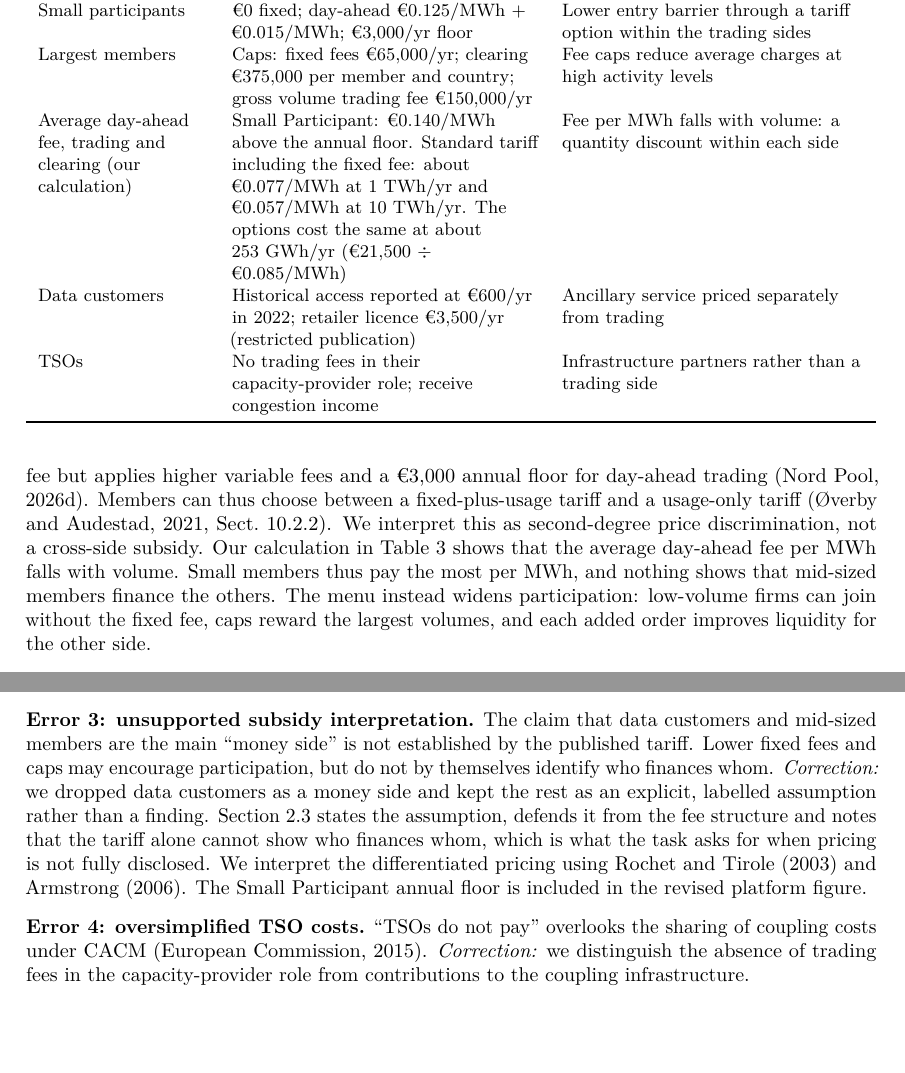
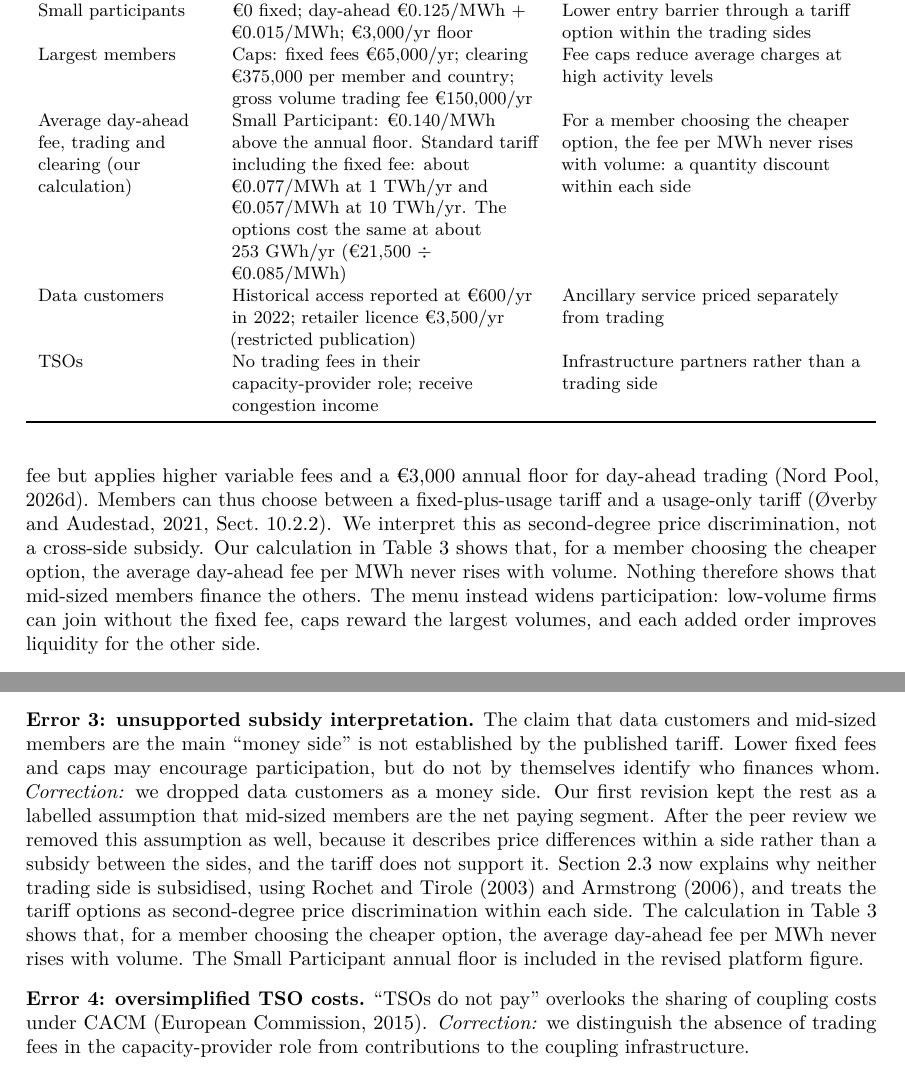
Before and after one commit to SimenSvensson/DIgital-Okonomi, a LaTeX document (main.tex, which reads appendices/A_ai_log.tex, sections/02_analysis.tex): two parts of pages 12 and 25 of 32, joined at a grey line, cut so that both start at the same text, the shorter picture padded with empty space. Compiled offline with pdfLaTeX.

Commit message:
Bring Appendix A.3 (Error 3) in line with the revised Task 3 pricing text
The correction text still said the main text keeps the subsidy assumption
as a labelled assumption. It now records that the assumption was removed
after the peer review and what Section 2.3 does instead.

Task 3 and Table 3: state the fee-per-MWh result precisely. For a member
choosing the cheaper option, the average day-ahead fee never rises with
volume (it is flat between the floor and the break-even volume), so
"small members pay the most per MWh" was too strong.

No other part of the AI documentation is changed.

Co-Authored-By: Claude Fable 5.2 <noreply@anthropic.com>
Claude-Session: https://claude.ai/code/session_01DnakSwqnYnnbeu98TjGH3Z

```diff
--- a/appendices/A_ai_log.tex
+++ b/appendices/A_ai_log.tex
@@ -303,13 +303,19 @@ by the published tariff.
 Lower fixed fees and caps may encourage participation,
 but do not by themselves identify who finances whom.
 \emph{Correction:} we dropped data customers as a money
-side and kept the rest as an explicit, labelled assumption
-rather than a finding. Section~\ref{sec:t3} states the
-assumption, defends it from the fee structure and notes
-that the tariff alone cannot show who finances whom,
-which is what the task asks for when pricing is not fully
-disclosed. We interpret the differentiated pricing using
-\citet{RochetTirole2003} and \citet{Armstrong2006}.
+side. Our first revision kept the rest as a labelled
+assumption that mid-sized members are the net paying segment.
+After the peer review we removed this assumption as well,
+because it describes price differences within a side
+rather than a subsidy between the sides,
+and the tariff does not support it.
+Section~\ref{sec:t3} now explains why neither trading side
+is subsidised, using \citet{RochetTirole2003}
+and \citet{Armstrong2006}, and treats the tariff options
+as second-degree price discrimination within each side.
+The calculation in Table~\ref{tab:pricing} shows that,
+for a member choosing the cheaper option, the average
+day-ahead fee per MWh never rises with volume.
 The Small Participant annual floor is included
 in the revised platform figure.
 
--- a/sections/02_analysis.tex
+++ b/sections/02_analysis.tex
@@ -129,7 +129,7 @@ Small participants and aggregators participate as buyers or sellers. The Small P
 Buyers and sellers & €21,500/yr + €0.040/MWh trading + €0.015/MWh clearing (day-ahead); intraday continuous €0.109/MWh + €0.015/MWh & Same tariff for both core trading sides \\
 Small participants & €0 fixed; day-ahead €0.125/MWh + €0.015/MWh; €3,000/yr floor & Lower entry barrier through a tariff option within the trading sides \\
 Largest members & Caps: fixed fees €65,000/yr; clearing €375,000 per member and country; gross volume trading fee €150,000/yr & Fee caps reduce average charges at high activity levels \\
-Average day-ahead fee, trading and clearing (our calculation) & Small Participant: €0.140/MWh above the annual floor. Standard tariff including the fixed fee: about €0.077/MWh at 1~TWh/yr and €0.057/MWh at 10~TWh/yr. The options cost the same at about 253~GWh/yr (€21,500 $\div$ €0.085/MWh) & Fee per MWh falls with volume: a quantity discount within each side \\
+Average day-ahead fee, trading and clearing (our calculation) & Small Participant: €0.140/MWh above the annual floor. Standard tariff including the fixed fee: about €0.077/MWh at 1~TWh/yr and €0.057/MWh at 10~TWh/yr. The options cost the same at about 253~GWh/yr (€21,500 $\div$ €0.085/MWh) & For a member choosing the cheaper option, the fee per MWh never rises with volume: a quantity discount within each side \\
 Data customers & Historical access reported at €600/yr in 2022; retailer licence €3,500/yr (restricted publication) & Ancillary service priced separately from trading \\
 TSOs & No trading fees in their capacity-provider role; receive congestion income & Infrastructure partners rather than a trading side \\
 \bottomrule
@@ -138,7 +138,7 @@ TSOs & No trading fees in their capacity-provider role; receive congestion incom
 
 A cross-side subsidy would mean charging the two groups differently, so that one pays for the other \citep[Sect.~10.2.2]{OverbyAudestad2021}. Platforms do this when one group is more price-sensitive or more valuable to the other side \citep[p.~673]{Armstrong2006}, often to get both sides on board \citep[pp.~990--991]{RochetTirole2003}. Nord Pool has little reason to. Liquidity benefits are strong in both directions, and the standard variable day-ahead fee of €0.055/MWh is only about 0.15\% of the 2024 average system price (fixed fees excluded; calculated from \citealp{NPFees2026} and \citealp{NP2024}, see Appendix~A.3), which we assume leaves both sides similarly insensitive to it. Both sides also trade at one clearing price, so a fee moved between them could be passed through in bids, and only the total would matter \citep[p.~1018]{RochetTirole2003}. Finally, both sides are already on board, and the coupling pools their orders.
 
-The tariff does differentiate \emph{within} each side. The Small Participant option removes the fixed access fee but applies higher variable fees and a €3,000 annual floor for day-ahead trading \citep{NPFees2026}. Members can thus choose between a fixed-plus-usage tariff and a usage-only tariff \citep[Sect.~10.2.2]{OverbyAudestad2021}. We interpret this as second-degree price discrimination, not a cross-side subsidy. Our calculation in Table~\ref{tab:pricing} shows that the average day-ahead fee per MWh falls with volume. Small members thus pay the most per MWh, and nothing shows that mid-sized members finance the others. The menu instead widens participation: low-volume firms can join without the fixed fee, caps reward the largest volumes, and each added order improves liquidity for the other side.
+The tariff does differentiate \emph{within} each side. The Small Participant option removes the fixed access fee but applies higher variable fees and a €3,000 annual floor for day-ahead trading \citep{NPFees2026}. Members can thus choose between a fixed-plus-usage tariff and a usage-only tariff \citep[Sect.~10.2.2]{OverbyAudestad2021}. We interpret this as second-degree price discrimination, not a cross-side subsidy. Our calculation in Table~\ref{tab:pricing} shows that, for a member choosing the cheaper option, the average day-ahead fee per MWh never rises with volume. Nothing therefore shows that mid-sized members finance the others. The menu instead widens participation: low-volume firms can join without the fixed fee, caps reward the largest volumes, and each added order improves liquidity for the other side.
 
 Competition from EPEX should limit these fees: in the coupled auction, both exchanges offer the same price and pooled liquidity, leaving fees, service and switching costs to compete on. EPEX's fee page advertises low-volume offers and flat day-ahead fees but no prices \citep{EPEXFees}, so we can neither compare fee levels nor show that EPEX has lowered Nord Pool's. Data licences and system-price futures are less exposed to this competition (Task~2), which gives the Euronext group more room to capture value there, although our sources report neither revenue (Task~5).
 
```
